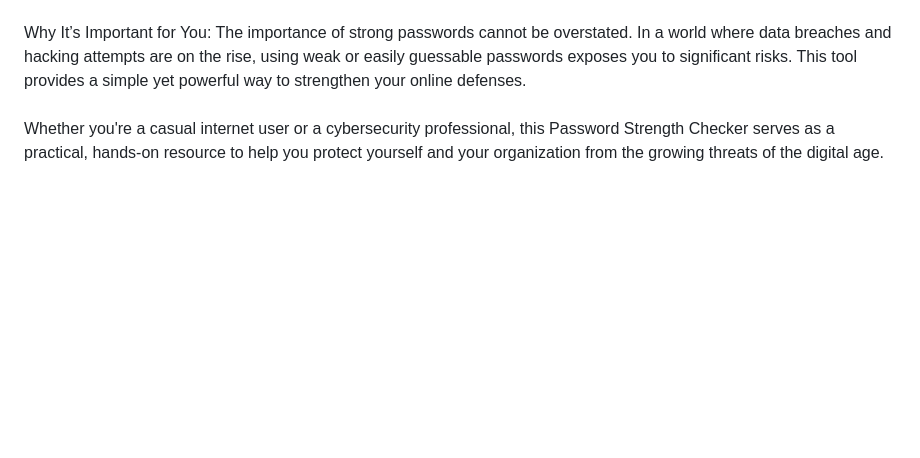
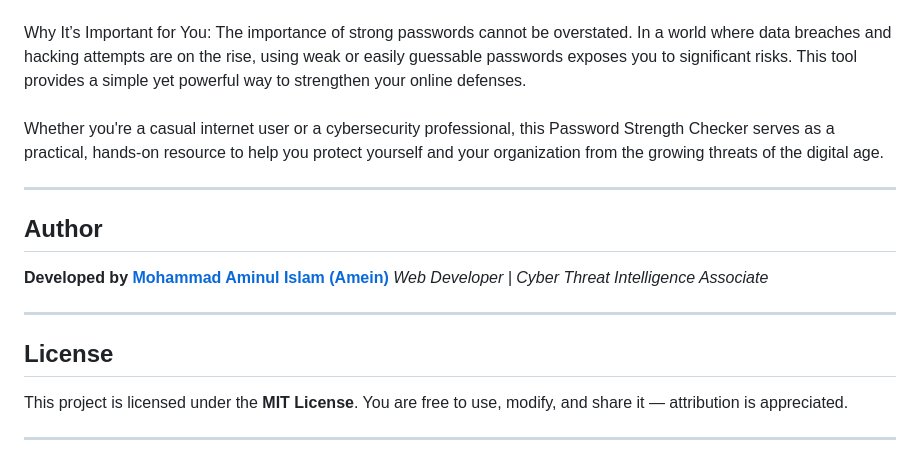
Before and after one commit to aminbiography/Password-Strength-Checker, a Markdown page: README.md, the part around the change. Drawn GitHub-style; blank space fills up the shorter version.

```diff
--- a/README.md
+++ b/README.md
@@ -31,3 +31,19 @@ Why It’s Important for You:
 The importance of strong passwords cannot be overstated. In a world where data breaches and hacking attempts are on the rise, using weak or easily guessable passwords exposes you to significant risks. This tool provides a simple yet powerful way to strengthen your online defenses.
 <br><br>
 Whether you're a casual internet user or a cybersecurity professional, this Password Strength Checker serves as a practical, hands-on resource to help you protect yourself and your organization from the growing threats of the digital age.
+
+---
+
+## Author
+
+**Developed by [Mohammad Aminul Islam (Amein)](https://github.com/aminbiography)**
+*Web Developer | Cyber Threat Intelligence Associate*
+
+---
+
+## License
+
+This project is licensed under the **MIT License**.
+You are free to use, modify, and share it — attribution is appreciated.
+
+---
```
